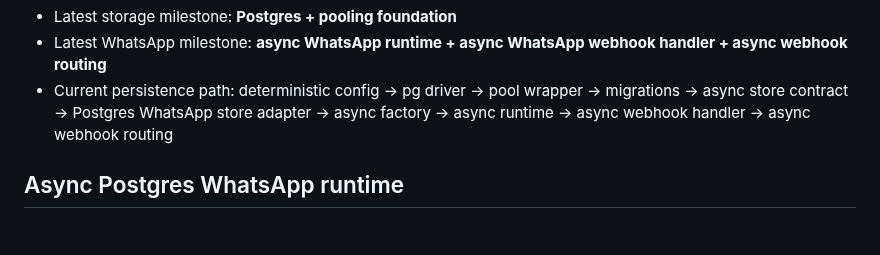
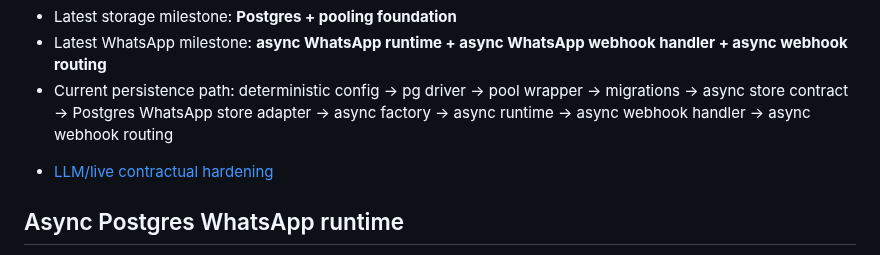
Before and after one commit to crasofuentes-hub/deterministic-agent-system, a Markdown page: README.md, the part around the change. Drawn GitHub-style; blank space fills up the shorter version.

Commit message:
docs(llm-live): document contractual hardening suite

```diff
--- a/README.md
+++ b/README.md
@@ -14,6 +14,8 @@ This repository currently tracks a contractual baseline that is verified locally
 - Current persistence path: deterministic config -> pg driver -> pool wrapper -> migrations -> async store contract -> Postgres WhatsApp store adapter -> async factory -> async runtime -> async webhook handler -> async webhook routing
 
 <!-- CURRENT_VERIFIED_BASELINE_END -->
+
+- [LLM/live contractual hardening](docs/LLM_LIVE_HARDENING.md)
 
 <!-- ASYNC_POSTGRES_WHATSAPP_RUNTIME_START -->
 
```
Also changed, not shown: docs/LLM_LIVE_HARDENING.md (added, +93 -0 lines).
